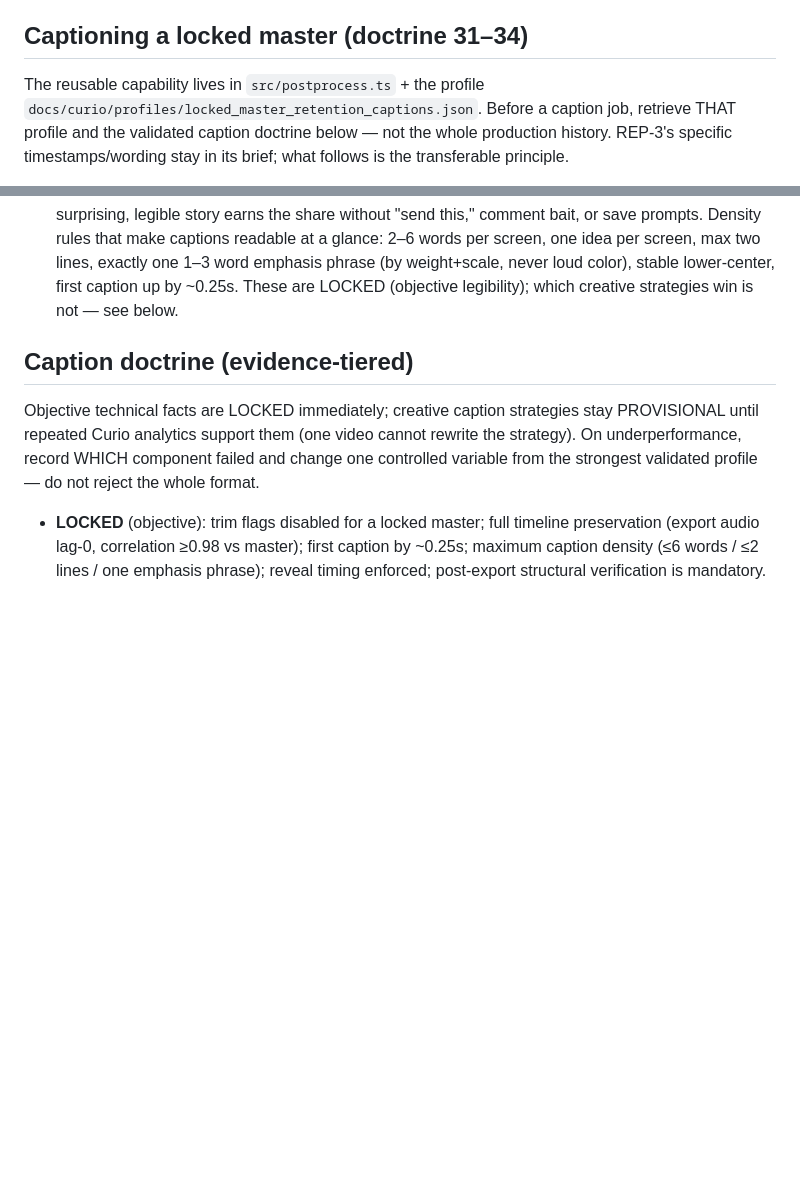
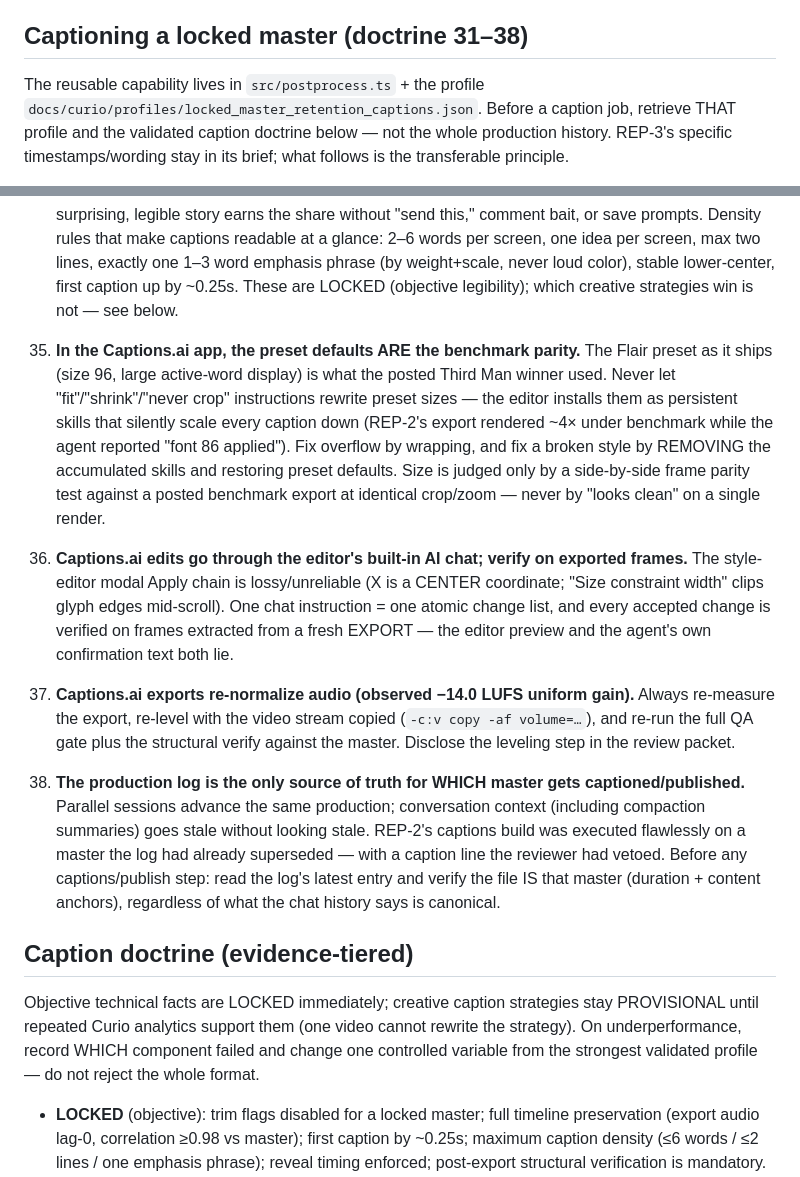
Before and after one commit to Noctilucenty/Curio-Video-Automation, a Markdown page: docs/curio/PRODUCTION_DOCTRINE.md, 2 parts joined by grey strips. Drawn GitHub-style; blank space fills up the shorter version.

Commit message:
Doctrine 35-38: Captions.ai app parity + interface + leveling rules; log is the only master-version truth
REP-2 captions build (manual app pass) closed: preset defaults = Third Man
parity (35), AI chat over modal Apply + verify on export frames (36), exports
re-normalize to -14 LUFS so releveling + full re-QA is mandatory (37), and the
production log — not conversation context — decides which master gets
captioned/published after the v4/rev-3 stale-master incident (38).

Co-Authored-By: Claude Fable 5 <noreply@anthropic.com>

```diff
--- a/docs/curio/PRODUCTION_DOCTRINE.md
+++ b/docs/curio/PRODUCTION_DOCTRINE.md
@@ -284,7 +284,7 @@ master runs `node tools/finalqa.mjs <mp4>` BEFORE going to review. No exceptions
     rather than ship a seam. Freed tail time is not refilled: let the closing
     motif ring into the loop, and close any bed-duck window with the narration.
 
-## Captioning a locked master (doctrine 31–34)
+## Captioning a locked master (doctrine 31–38)
 
 The reusable capability lives in `src/postprocess.ts` + the profile
 `docs/curio/profiles/locked_master_retention_captions.json`. Before a caption
@@ -326,6 +326,39 @@ what follows is the transferable principle.
     screen, max two lines, exactly one 1–3 word emphasis phrase (by weight+scale,
     never loud color), stable lower-center, first caption up by ~0.25s. These are
     LOCKED (objective legibility); which creative strategies win is not — see below.
+
+35. **In the Captions.ai app, the preset defaults ARE the benchmark parity.**
+    The Flair preset as it ships (size 96, large active-word display) is what
+    the posted Third Man winner used. Never let "fit"/"shrink"/"never crop"
+    instructions rewrite preset sizes — the editor installs them as persistent
+    skills that silently scale every caption down (REP-2's export rendered ~4×
+    under benchmark while the agent reported "font 86 applied"). Fix overflow
+    by wrapping, and fix a broken style by REMOVING the accumulated skills and
+    restoring preset defaults. Size is judged only by a side-by-side frame
+    parity test against a posted benchmark export at identical crop/zoom —
+    never by "looks clean" on a single render.
+
+36. **Captions.ai edits go through the editor's built-in AI chat; verify on
+    exported frames.** The style-editor modal Apply chain is lossy/unreliable
+    (X is a CENTER coordinate; "Size constraint width" clips glyph edges
+    mid-scroll). One chat instruction = one atomic change list, and every
+    accepted change is verified on frames extracted from a fresh EXPORT — the
+    editor preview and the agent's own confirmation text both lie.
+
+37. **Captions.ai exports re-normalize audio (observed −14.0 LUFS uniform
+    gain).** Always re-measure the export, re-level with the video stream
+    copied (`-c:v copy -af volume=…`), and re-run the full QA gate plus the
+    structural verify against the master. Disclose the leveling step in the
+    review packet.
+
+38. **The production log is the only source of truth for WHICH master gets
+    captioned/published.** Parallel sessions advance the same production;
+    conversation context (including compaction summaries) goes stale without
+    looking stale. REP-2's captions build was executed flawlessly on a master
+    the log had already superseded — with a caption line the reviewer had
+    vetoed. Before any captions/publish step: read the log's latest entry and
+    verify the file IS that master (duration + content anchors), regardless of
+    what the chat history says is canonical.
 
 ## Caption doctrine (evidence-tiered)
 
```
